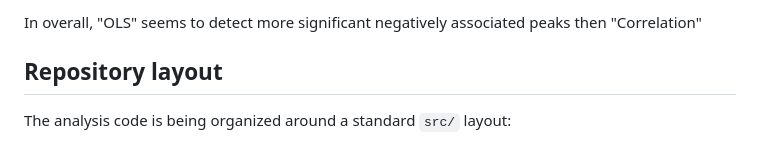
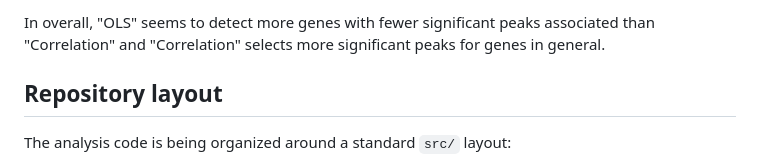
Before and after one commit to smin07/BA, a Markdown page: README.md, the part around one of its changes. GitHub-like rendering.

```diff
--- a/README.md
+++ b/README.md
@@ -133,7 +140,7 @@ In both pseudobulk types, the number of non‑significant peaks per gene increas
     </td>
 </table>
 
-In overall, "OLS" seems to detect more significant negatively associated peaks then "Correlation"
+In overall, "OLS" seems to detect more genes with fewer significant peaks associated than "Correlation" and "Correlation" selects more significant peaks for genes in general.
 ## Repository layout
 
 The analysis code is being organized around a standard `src/` layout:
```
Also changed, not shown: other parts of README.md (+11 -4 lines).
